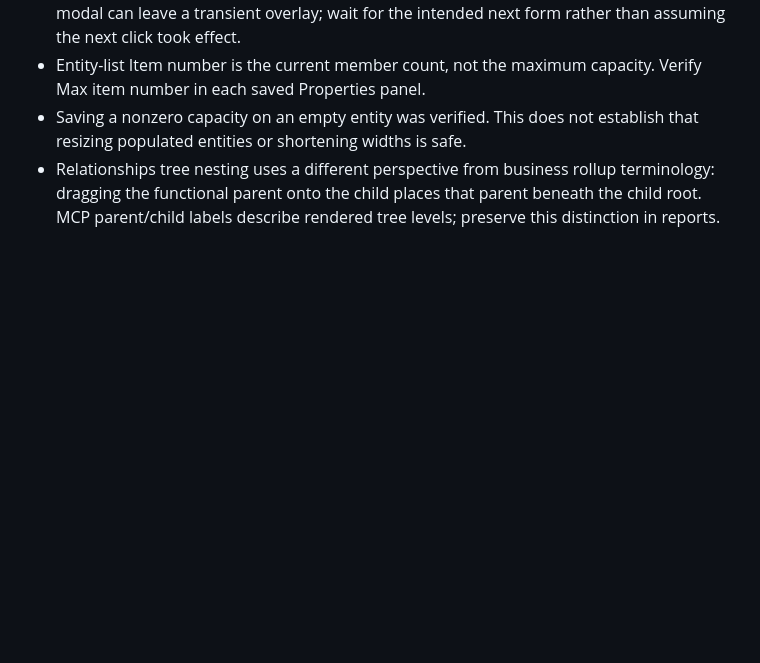
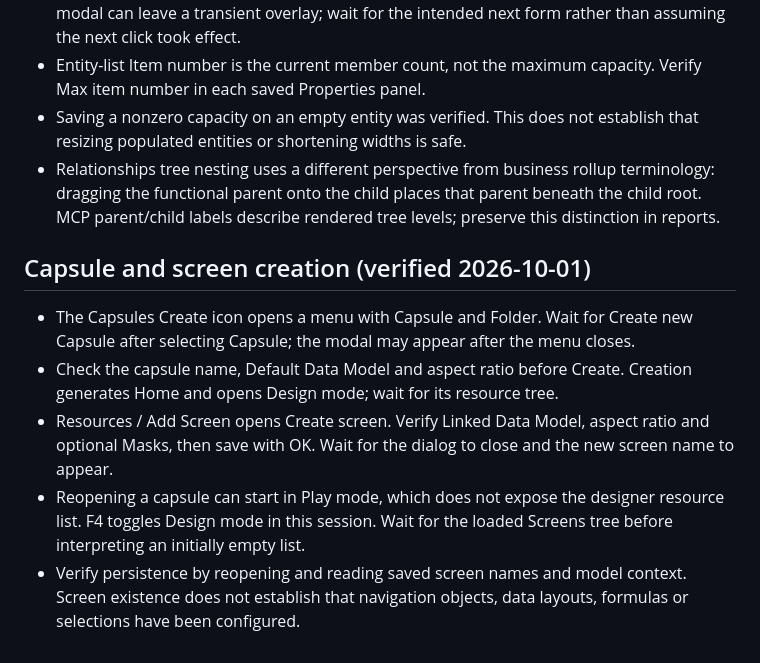
Before and after one commit to LeoPalanca/BoardMCP, a Markdown page: docs/ui-working-rules.md, the part around the change. Rendered like a GitHub page; blank space fills up the shorter version.

Commit message:
docs: capture capsule and screen creation workflow

```diff
--- a/docs/ui-working-rules.md
+++ b/docs/ui-working-rules.md
@@ -88,3 +88,11 @@ belong in the linked user knowledge base, not hardcoded connector code.
 - Entity-list Item number is the current member count, not the maximum capacity. Verify Max item number in each saved Properties panel.
 - Saving a nonzero capacity on an empty entity was verified. This does not establish that resizing populated entities or shortening widths is safe.
 - Relationships tree nesting uses a different perspective from business rollup terminology: dragging the functional parent onto the child places that parent beneath the child root. MCP parent/child labels describe rendered tree levels; preserve this distinction in reports.
+
+## Capsule and screen creation (verified 2026-10-01)
+
+- The Capsules Create icon opens a menu with Capsule and Folder. Wait for Create new Capsule after selecting Capsule; the modal may appear after the menu closes.
+- Check the capsule name, Default Data Model and aspect ratio before Create. Creation generates Home and opens Design mode; wait for its resource tree.
+- Resources / Add Screen opens Create screen. Verify Linked Data Model, aspect ratio and optional Masks, then save with OK. Wait for the dialog to close and the new screen name to appear.
+- Reopening a capsule can start in Play mode, which does not expose the designer resource list. F4 toggles Design mode in this session. Wait for the loaded Screens tree before interpreting an initially empty list.
+- Verify persistence by reopening and reading saved screen names and model context. Screen existence does not establish that navigation objects, data layouts, formulas or selections have been configured.
```
